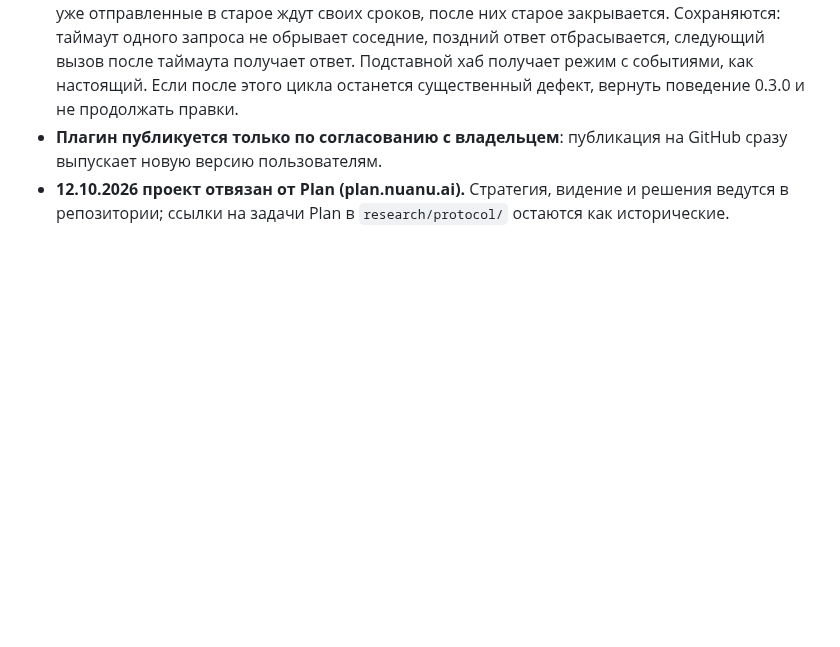
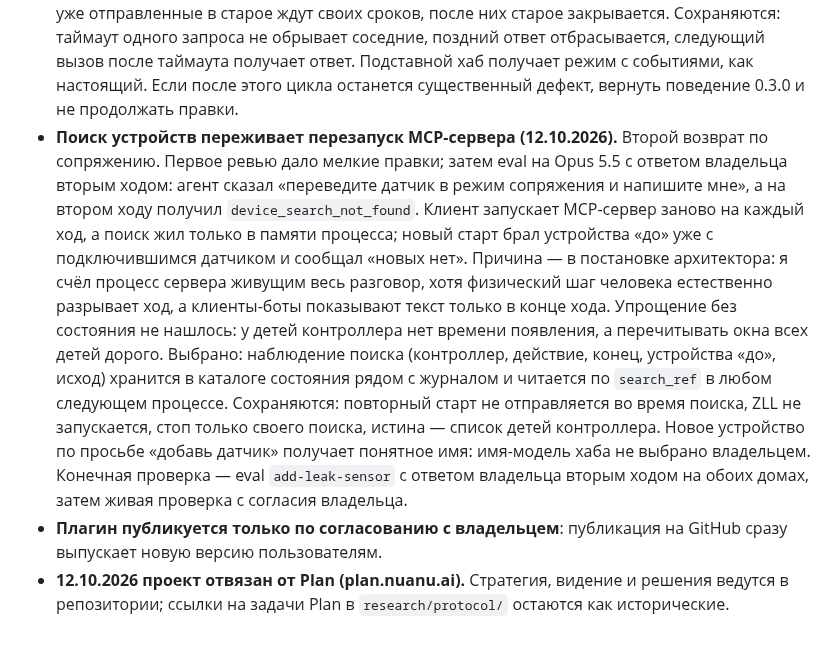
Before and after one commit to xor777/sprut-agent, a Markdown page: PLAN.md, the part around the change. GitHub-like rendering; blank space fills up the shorter version.

Commit message:
docs(plan): keep a device search across MCP server restarts
An Opus 5.5 eval with the owner's reply as a second turn lost the search:
the client starts the MCP server anew each turn and the watch lived only
in memory. Record the analysis of this second return and the changed
approach.

Co-Authored-By: Claude Opus 5.5 <noreply@anthropic.com>

```diff
--- a/PLAN.md
+++ b/PLAN.md
@@ -105,6 +105,25 @@
   Подставной хаб получает режим с событиями, как настоящий. Если после этого
   цикла останется существенный дефект, вернуть поведение 0.3.0 и не
   продолжать правки.
+- **Поиск устройств переживает перезапуск MCP-сервера (12.10.2026).** Второй
+  возврат по сопряжению. Первое ревью дало мелкие правки; затем eval на Opus
+  5.5 с ответом владельца вторым ходом: агент сказал «переведите датчик в режим
+  сопряжения и напишите мне», а на втором ходу получил
+  `device_search_not_found`. Клиент запускает MCP-сервер заново на каждый ход,
+  а поиск жил только в памяти процесса; новый старт брал устройства «до» уже
+  с подключившимся датчиком и сообщал «новых нет». Причина — в постановке
+  архитектора: я счёл процесс сервера живущим весь разговор, хотя физический
+  шаг человека естественно разрывает ход, а клиенты-боты показывают текст
+  только в конце хода. Упрощение без состояния не нашлось: у детей
+  контроллера нет времени появления, а перечитывать окна всех детей дорого.
+  Выбрано: наблюдение поиска (контроллер, действие, конец, устройства «до»,
+  исход) хранится в каталоге состояния рядом с журналом и читается по
+  `search_ref` в любом следующем процессе. Сохраняются: повторный старт не
+  отправляется во время поиска, ZLL не запускается, стоп только своего поиска,
+  истина — список детей контроллера. Новое устройство по просьбе «добавь
+  датчик» получает понятное имя: имя-модель хаба не выбрано владельцем.
+  Конечная проверка — eval `add-leak-sensor` с ответом владельца вторым ходом
+  на обоих домах, затем живая проверка с согласия владельца.
 - **Плагин публикуется только по согласованию с владельцем**: публикация на
   GitHub сразу выпускает новую версию пользователям.
 - **12.10.2026 проект отвязан от Plan (plan.nuanu.ai).** Стратегия, видение и
```
